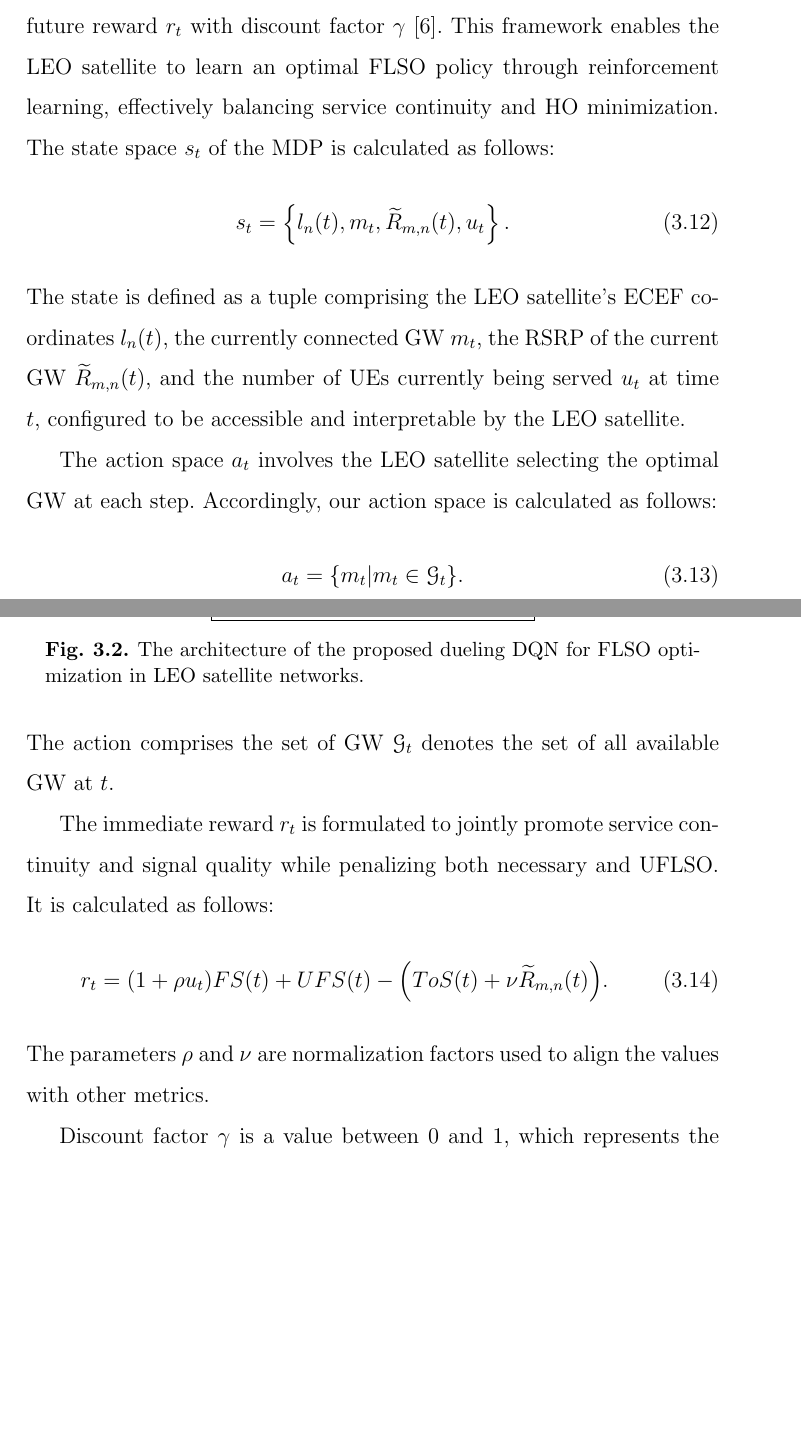
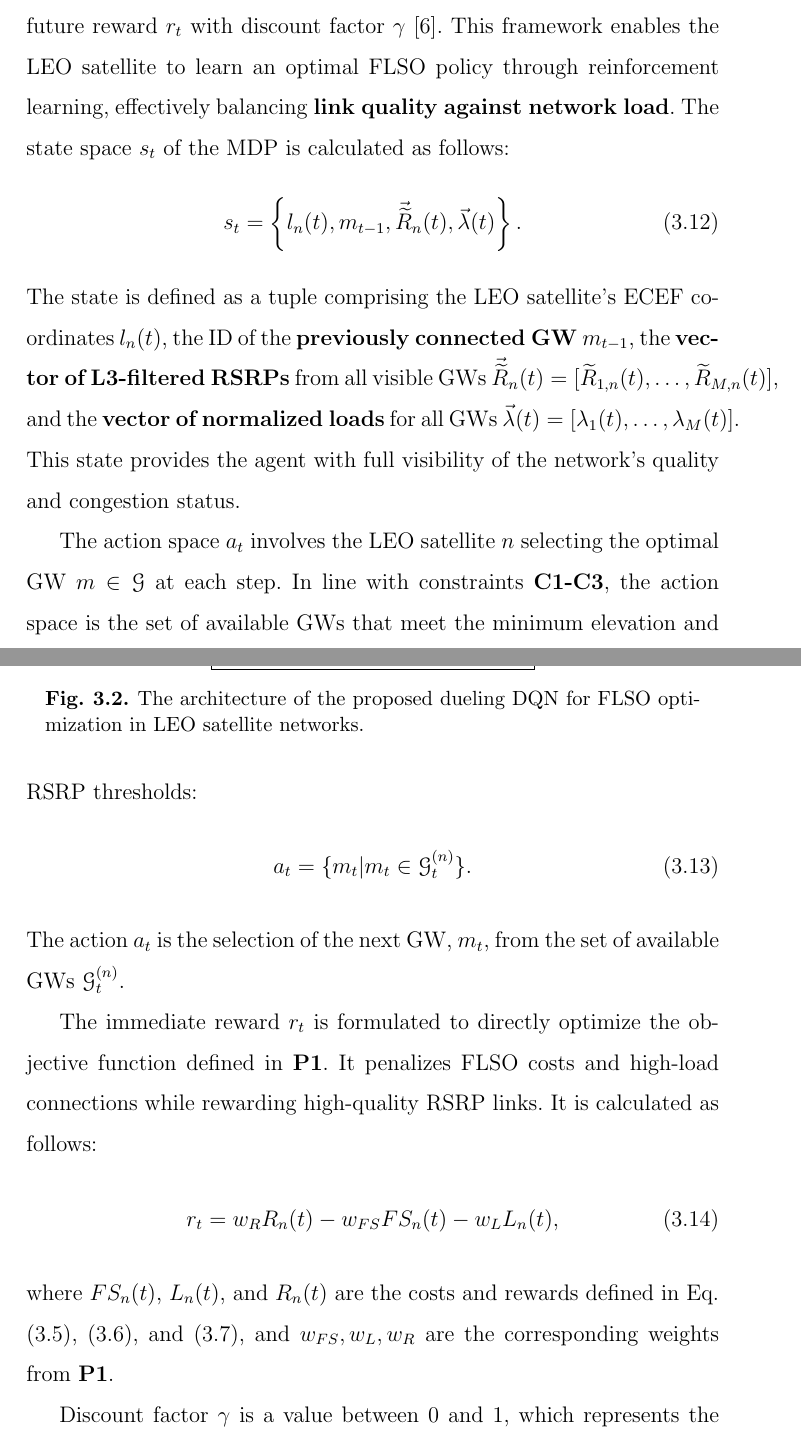
Before and after one commit to nuknownsat/Master_thesis_kms_main, a LaTeX thesis (00_01_thesis.tex, which reads 03_Proposed_framework.tex): two parts of pages 26 and 27 of 37 before the commit and two parts of pages 26 and 27 of 38 after it, joined at a grey line, cut so that both start at the same text, the shorter picture padded with empty space. Compiled offline with pdfLaTeX.

Commit message:
1105 제미나이 3장 검토 필요

```diff
--- a/03_Proposed_framework.tex
+++ b/03_Proposed_framework.tex
@@ -96,30 +96,30 @@ Constraint \textbf{C1} ensures the elevation angle $\theta_{m,n}(t)$ to an avail
 Constraint \textbf{C2} ensures the filtered RSRP $\widetilde{R}_{m,n}(t)$ from an available GW exceeds the minimum required signal quality $R_{\min}$.
 Constraint \textbf{C3} mandates that each satellite $n$ must select a GW $m_t^{(n)}$ from the set of currently available GWs $\mathcal{G}_t^{(n)}$ that satisfy C1 and C2.
 
-This problem is characterized by high-dimensional state spaces and complex, time-varying dynamics, making it NP-hard. We therefore model this problem as a Markov Decision Process (MDP) to find an optimal FLSO policy using reinforcement learning techniques.
+This problem is characterized by high-dimensional state spaces and complex, time-varying dynamics, making it NP-hard. We therefore model this problem as a MDP to find an optimal FLSO policy using reinforcement learning techniques.
 
 \section{Proposed algorithm}
-\quad To address the problem, we transform it into a dynamic programming framework to derive an optimal FLSO policy. We model the FLSO optimization problem as an MDP due to its ability to handle sequential decision-making in dynamic environments.
+\quad To address the problem \textbf{P1}, we transform it into a dynamic programming framework to derive an optimal FLSO policy. We model the FLSO optimization problem as an MDP due to its ability to handle sequential decision-making in dynamic environments.
 
 
 \subsection{MDP modeling}
-\quad The LEO satellite's state \(s_t\) evolves over time and actions \(a_t\) impact future reward \(r_t\) with discount factor \(\gamma\) \cite{intro_RL}. This framework enables the LEO satellite to learn an optimal FLSO policy through reinforcement learning, effectively balancing service continuity and HO minimization. The state space \(s_t\) of the MDP is calculated as follows:
+\quad The LEO satellite's state \(s_t\) evolves over time and actions \(a_t\) impact future reward \(r_t\) with discount factor \(\gamma\) \cite{intro_RL}. This framework enables the LEO satellite to learn an optimal FLSO policy through reinforcement learning, effectively balancing \textbf{link quality against network load}. The state space \(s_t\) of the MDP is calculated as follows:
 \begin{align}
-s_t &= \left\{ l_n(t), m_t, \widetilde R_{m,n}(t), u_{t} \right\}.
+s_t &= \left\{ l_n(t), m_{t-1}, \vec{\widetilde{R}}_n(t), \vec{\lambda}(t) \right\}.
 \end{align}
-The state is defined as a tuple comprising the LEO satellite's ECEF coordinates \(l_n(t)\), the currently connected GW \( m_t \), the RSRP of the current GW \( \widetilde R_{m,n}(t) \), and the number of UEs currently being served \( u_{t} \) at time $t$, configured to be accessible and interpretable by the LEO satellite.
+The state is defined as a tuple comprising the LEO satellite's ECEF coordinates \(l_n(t)\), the ID of the \textbf{previously connected GW} \( m_{t-1} \), the \textbf{vector of L3-filtered RSRPs} from all visible GWs $\vec{\widetilde{R}}_n(t) = [\widetilde{R}_{1,n}(t), \dots, \widetilde{R}_{M,n}(t)]$, and the \textbf{vector of normalized loads} for all GWs $\vec{\lambda}(t) = [\lambda_1(t), \dots, \lambda_M(t)]$. This state provides the agent with full visibility of the network's quality and congestion status.
 
-The action space \( {a_t} \) involves the LEO satellite selecting the optimal GW at each step. Accordingly, our action space is calculated as follows:
+The action space \( {a_t} \) involves the LEO satellite $n$ selecting the optimal GW $m \in \mathcal{G}$ at each step. In line with constraints \textbf{C1-C3}, the action space is the set of available GWs that meet the minimum elevation and RSRP thresholds:
 \begin{align}
-{a_t} &= \{ m_{t} | m_{t} \in \mathcal G_{t} \}.
+{a_t} &= \{ m_{t} | m_{t} \in \mathcal{G}_{t}^{(n)} \}.
 \end{align}
-The action comprises the set of GW \( \mathcal G_{{t}} \) denotes the set of all available GW at $t$.
+The action \(a_t\) is the selection of the next GW, $m_t$, from the set of available GWs \( \mathcal{G}_{t}^{(n)} \).
 
-The immediate reward \(r_{t}\) is formulated to jointly promote service continuity and signal quality while penalizing both necessary and UFLSO. It is calculated as follows:
+The immediate reward \(r_{t}\) is formulated to directly optimize the objective function defined in \textbf{P1}. It penalizes FLSO costs and high-load connections while rewarding high-quality RSRP links. It is calculated as follows:
 \begin{align}
-r_t &= (1+ \rho u_{t}){FS}(t) + {UFS}(t) - \Bigl({ToS}(t) + \nu{\widetilde R_{m,n}}(t)\Bigr).
+r_t &= w_{R} R_{n}(t) - w_{FS} FS_{n}(t) - w_{L} L_{n}(t),
 \end{align}
-The parameters \(\rho\) and \(\nu\) are normalization factors used to align the values with other metrics.
+where $FS_n(t)$, $L_n(t)$, and $R_n(t)$ are the costs and rewards defined in Eq. \eqref{eq:flso_cost}, \eqref{eq:load_cost}, and \eqref{eq:rsrp_reward}, and $w_{FS}, w_{L}, w_{R}$ are the corresponding weights from \textbf{P1}.
 
 Discount factor $\gamma$ is a value between 0 and 1, which represents the rate at which future rewards are discounted when considering them at the current step.
 
@@ -138,13 +138,13 @@ Discount factor $\gamma$ is a value between 0 and 1, which represents the rate a
 \subsection{Proposed dueling DDQN algorithm}
 %복잡도 측면에서 얼마나 걸리는지 설명, GeForce RTX 3080 Ti GPU에서 수 밀리초 내에 행동을 출력할 수 있다.
 \label{Proposed Dueling DDQN Algorithm}
-\quad In this paper, we employ a reinforcement learning algorithm to enable LEO satellites to operate in an dynamic environment. As depicted in Fig. 2, the architecture of the proposed dueling DDQN algorithm, incorporating a \(\epsilon\)-greedy policy, is designed to optimize FLSO in LEO satellite networks. The LEO satellite receives feedback to execute actions that sustain both a prolonged ToS and an elevated RSRP, while minimizing the frequency of FLSO, UFLSO, and UE HO events. We enhance the traditional DQN framework by incorporating DDQN, PER, and dueling DQN to improve stability, learning efficiency, and robustness against noise in LEO satellite communication systems.
+\quad In this paper, we employ a reinforcement learning algorithm to enable LEO satellites to operate in an dynamic environment. As depicted in Fig. 2, the architecture of the proposed dueling DDQN algorithm, incorporating a \(\epsilon\)-greedy policy, is designed to optimize FLSO in LEO satellite networks. The LEO satellite receives feedback to execute actions that sustain both a prolonged ToS and an elevated RSRP, while minimizing the frequency of FLSO and, critically, \textbf{gateway congestion}. We enhance the traditional DQN framework by incorporating DDQN, PER, and dueling DQN to improve stability, learning efficiency, and robustness against noise in LEO satellite communication systems.
 
 The DQN algorithm \cite{mnih2013playing} approximates the Q-function \( Q(s_t, a_t; \theta) \), which maps a state \( s_t \) and action \( a_t \) to an expected cumulative reward, using a DNN parameterized by \( \theta \). Two DNNs are utilized: an online network for action selection and a target network for value estimation. The Q-function is trained to minimize the following loss function and loss function is calculated as follows:
 
 \begin{algorithm}
 \begin{algorithmic}[1]
-\caption{Dueling DDQN-based Algorithm for UE HO}\label{alg:2}
+\caption{Dueling DDQN-based Algorithm for \textbf{FLSO Load Balancing}}\label{alg:2}
     \State \textbf{Initialization:} Random weights $\theta$, replay memory $\mathcal R$ with capacity $\mathcal D$, minibatch size $\mathcal Z$, total episodes $\mathcal E$, prioritization parameter $\alpha$, importance sampling parameter $\beta$, exploration rate $\epsilon$, Polyak averaging parameter $\tau$
     \State \textbf{Input:} State, action, discount factor
     \State \textbf{Output:} Optimal FLSO decision
@@ -159,3 +158,4 @@ The DQN algorithm \cite{mnih2013playing} approximates the Q-function \( Q(s_t, a
+            \State Execute action $a_t$ (select GW $m_t$), observe reward $r_t$ and next state $s_{t+1}$
             \State Store sample $(s_t, a_t, r_t, s_{t+1})$ into $\mathcal R$
             \If{$\mathcal R > {\mathcal D}$}
                 \For{$i=1$ to $\mathcal Z$}
@@ -169,7 +169,7 @@ The DQN algorithm \cite{mnih2013playing} approximates the Q-function \( Q(s_t, a
 \end{algorithmic}
 \end{algorithm}
 
-To improve robustness against random noise, such as channel shadow fading and variations in UE distribution, we utilize a dueling DQN \cite{wang2016dueling}. The dueling DQN architecture enhances the traditional DQN by splitting the Q-function into two separate streams: the state-value function \( V(s; \theta) \) and the advantage function \( A(s, a; \theta) \). The Q-function is then calculated as follows:
+To improve robustness against random noise, such as channel shadow fading, we utilize a dueling DQN \cite{wang2016dueling}. The dueling DQN architecture enhances the traditional DQN by splitting the Q-function into two separate streams: the state-value function \( V(s; \theta) \) and the advantage function \( A(s, a; \theta) \). The Q-function is then calculated as follows:
 \begin{align}
 & Q(s, a; \theta) = V(s; \theta) + \left( A(s, a; \theta) - \frac{1}{|A|} \sum_{a'} A(s, a'; \theta) \right),
 \label{eq:dueling_q}
```
Also changed, not shown: 03_Proposed_framework.tex (5 more changed lines), 5 other files.
